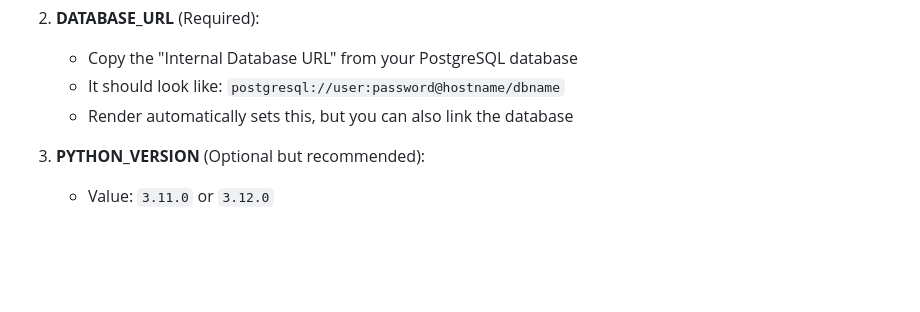
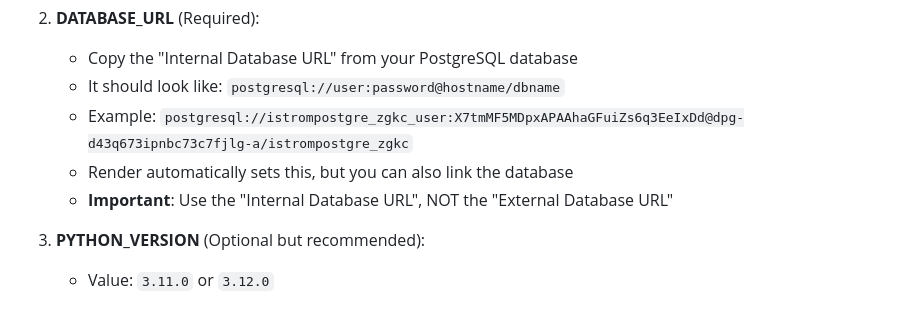
Before and after one commit to whoismuhd/Inventory-2.0, a Markdown page: DEPLOYMENT.md, the part around the change. Drawn GitHub-style; blank space fills up the shorter version.

```diff
--- a/DEPLOYMENT.md
+++ b/DEPLOYMENT.md
@@ -60,7 +60,9 @@ In the "Environment" section of your Web Service, add these variables:
 2. **DATABASE_URL** (Required):
    - Copy the "Internal Database URL" from your PostgreSQL database
    - It should look like: `postgresql://user:password@hostname/dbname`
+   - Example: `postgresql://istrompostgre_zgkc_user:X7tmMF5MDpxAPAAhaGFuiZs6q3EeIxDd@dpg-d43q673ipnbc73c7fjlg-a/istrompostgre_zgkc`
    - Render automatically sets this, but you can also link the database
+   - **Important**: Use the "Internal Database URL", NOT the "External Database URL"
 
 3. **PYTHON_VERSION** (Optional but recommended):
    - Value: `3.11.0` or `3.12.0`
```
Also changed, not shown: QUICK_DEPLOY.md (added, +134 -0 lines).
